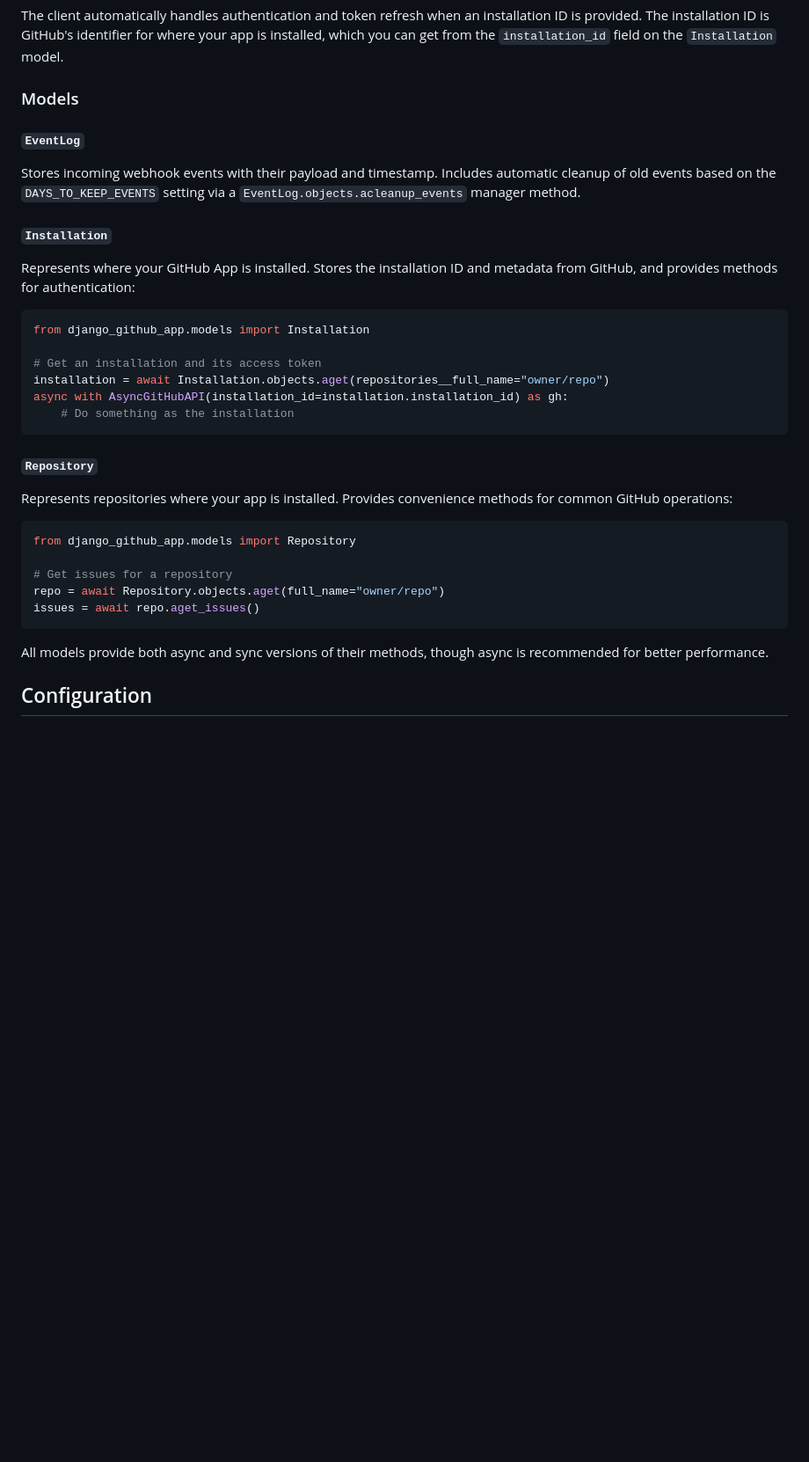
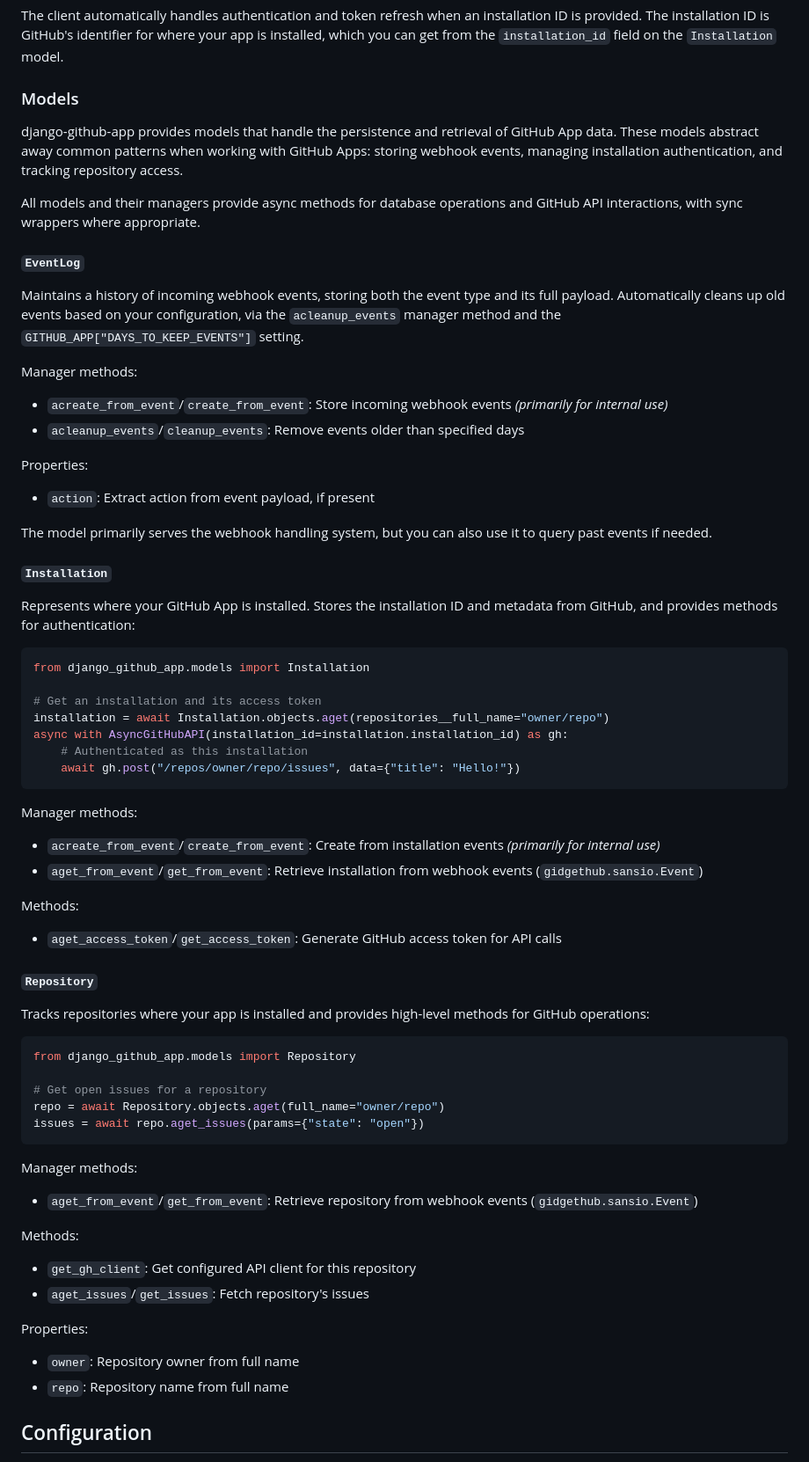
Before and after one commit to joshuadavidthomas/django-github-app, a Markdown page: README.md, the part around the change. Shown at 88% size. Rendered like a GitHub page; blank space fills up the shorter version.

Commit message:
tweak and expand models section of README

````diff
--- a/README.md
+++ b/README.md
@@ -184,9 +184,24 @@ The client automatically handles authentication and token refresh when an instal
 
 ### Models
 
+django-github-app provides models that handle the persistence and retrieval of GitHub App data. These models abstract away common patterns when working with GitHub Apps: storing webhook events, managing installation authentication, and tracking repository access.
+
+All models and their managers provide async methods for database operations and GitHub API interactions, with sync wrappers where appropriate.
+
 #### `EventLog`
 
-Stores incoming webhook events with their payload and timestamp. Includes automatic cleanup of old events based on the `DAYS_TO_KEEP_EVENTS` setting via a `EventLog.objects.acleanup_events` manager method.
+Maintains a history of incoming webhook events, storing both the event type and its full payload. Automatically cleans up old events based on your configuration, via the `acleanup_events` manager method and the `GITHUB_APP["DAYS_TO_KEEP_EVENTS"]` setting.
+
+Manager methods:
+
+- `acreate_from_event`/`create_from_event`: Store incoming webhook events _(primarily for internal use)_
+- `acleanup_events`/`cleanup_events`: Remove events older than specified days
+
+Properties:
+
+- `action`: Extract action from event payload, if present
+
+The model primarily serves the webhook handling system, but you can also use it to query past events if needed.
 
 #### `Installation`
 
@@ -198,22 +213,44 @@ from django_github_app.models import Installation
 # Get an installation and its access token
 installation = await Installation.objects.aget(repositories__full_name="owner/repo")
 async with AsyncGitHubAPI(installation_id=installation.installation_id) as gh:
-    # Do something as the installation
+    # Authenticated as this installation
+    await gh.post("/repos/owner/repo/issues", data={"title": "Hello!"})
 ```
+
+Manager methods:
+
+- `acreate_from_event`/`create_from_event`: Create from installation events _(primarily for internal use)_
+- `aget_from_event`/`get_from_event`: Retrieve installation from webhook events (`gidgethub.sansio.Event`)
+
+Methods:
+
+- `aget_access_token`/`get_access_token`: Generate GitHub access token for API calls
 
 #### `Repository`
 
-Represents repositories where your app is installed. Provides convenience methods for common GitHub operations:
+Tracks repositories where your app is installed and provides high-level methods for GitHub operations:
 
 ```python
 from django_github_app.models import Repository
 
-# Get issues for a repository
+# Get open issues for a repository
 repo = await Repository.objects.aget(full_name="owner/repo")
-issues = await repo.aget_issues()
+issues = await repo.aget_issues(params={"state": "open"})
 ```
 
-All models provide both async and sync versions of their methods, though async is recommended for better performance.
+Manager methods:
+
+- `aget_from_event`/`get_from_event`: Retrieve repository from webhook events (`gidgethub.sansio.Event`)
+
+Methods:
+
+- `get_gh_client`: Get configured API client for this repository
+- `aget_issues`/`get_issues`: Fetch repository's issues
+
+Properties:
+
+- `owner`: Repository owner from full name
+- `repo`: Repository name from full name
 
 ## Configuration
 
````
